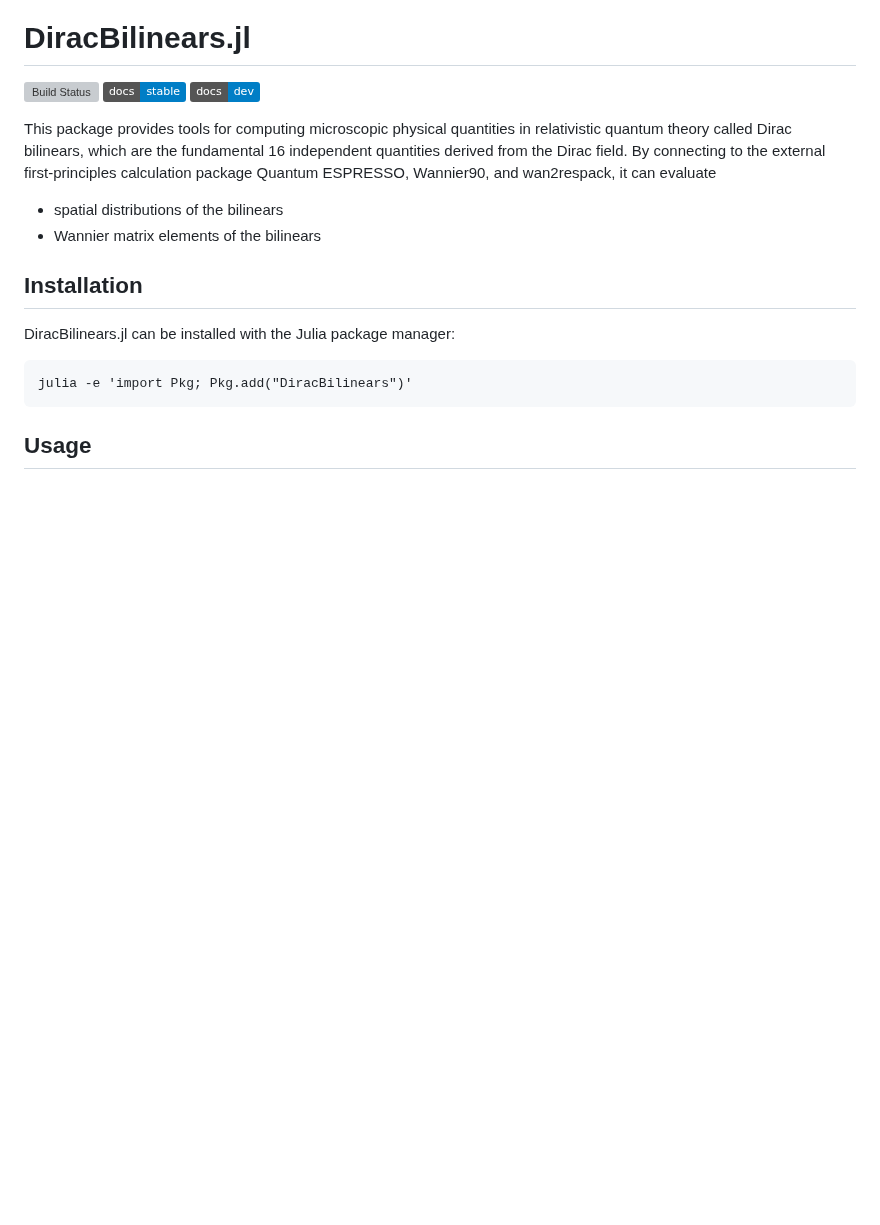
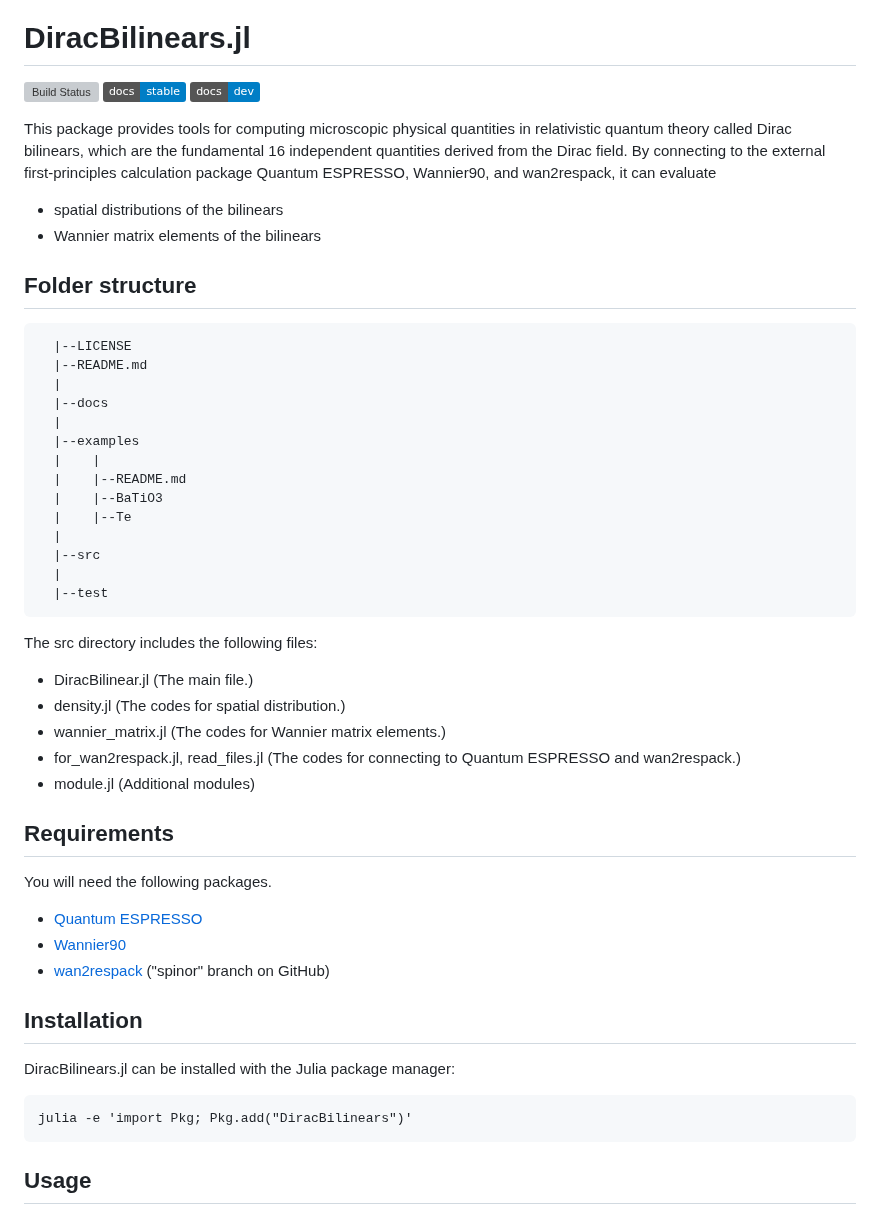
Before and after one commit to TatsuyaMiki/DiracBilinears.jl, a Markdown page: README.md, the part around the change. Rendered like a GitHub page; badges without logos; blank space fills up the shorter version; grey boxes are pictures that could not be loaded.

````diff
--- a/README.md
+++ b/README.md
@@ -8,6 +8,39 @@ This package provides tools for computing microscopic physical quantities in rel
 By connecting to the external first-principles calculation package Quantum ESPRESSO, Wannier90, and wan2respack, it can evaluate
 - spatial distributions of the bilinears
 - Wannier matrix elements of the bilinears
+
+## Folder structure
+
+```
+  |--LICENSE
+  |--README.md
+  |
+  |--docs
+  |
+  |--examples
+  |    |
+  |    |--README.md
+  |    |--BaTiO3
+  |    |--Te
+  |
+  |--src
+  |
+  |--test
+```
+
+The src directory includes the following files:
+- DiracBilinear.jl (The main file.)
+- density.jl (The codes for spatial distribution.)
+- wannier_matrix.jl (The codes for Wannier matrix elements.)
+- for_wan2respack.jl, read_files.jl (The codes for connecting to Quantum ESPRESSO and wan2respack.)
+- module.jl (Additional modules)
+
+## Requirements
+You will need the following packages.
+
+- [Quantum ESPRESSO](https://www.quantum-espresso.org)
+- [Wannier90](http://www.wannier.org)
+- [wan2respack](https://github.com/respack-dev/wan2respack/tree/spinor) ("spinor" branch on GitHub)
 
 ## Installation
 
````
